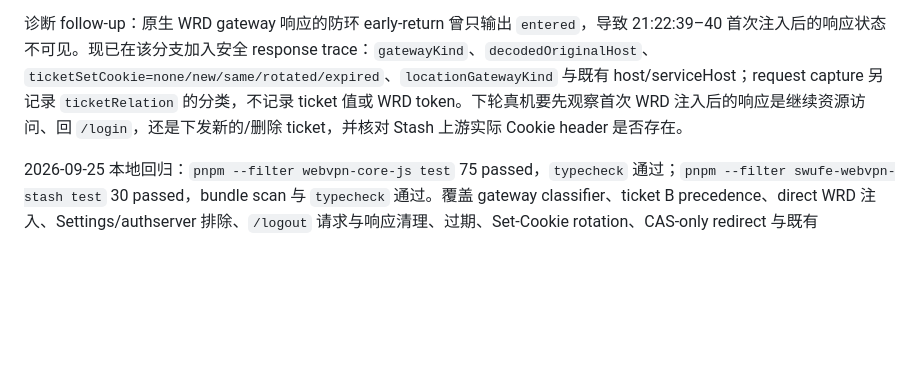
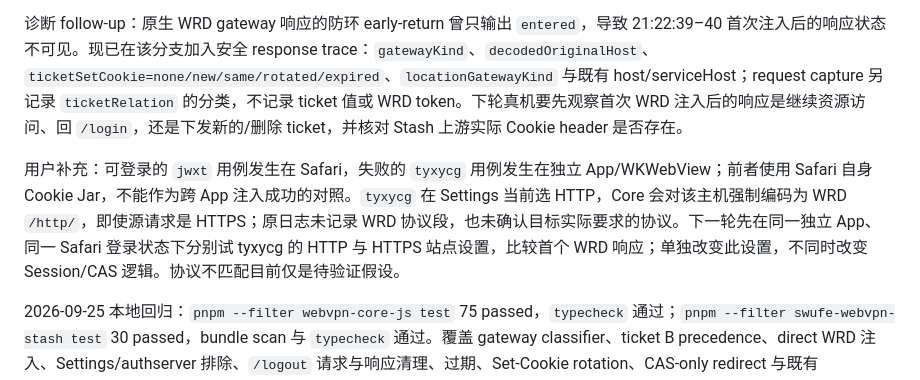
Before and after one commit to cherrchen/swufe-webvpn-codec, a Markdown page: specs/003-ios-proxy-client-plugins/verification.md, the part around the change. Drawn GitHub-style; blank space fills up the shorter version.

Commit message:
docs(ios-proxy): distinguish Safari from cross-app control

```diff
--- a/specs/003-ios-proxy-client-plugins/verification.md
+++ b/specs/003-ios-proxy-client-plugins/verification.md
@@ -91,6 +91,8 @@ N02 真机结果为 Failed，其余 N03–N10 仍 Pending。当前本地实现
 2026-09-25 tyxycg 脱敏日志复核：用户确认在打开 tyxycg 前 Safari WebVPN 页面和 Stash Tile 均显示已登录。21:22:22–28 Gateway request 捕获 ticket，CAS 结束后 Gateway 返回 200；21:22:39 tyxycg 请求 `route=rewrite`，随后 gateway WRD 请求 `decodedOriginalHost=tyxycg.swufe.edu.cn`、`requestTicket=missing`、`storedSession=captured`、`sessionAction=inject`。21:22:42 gateway 响应 302 到 raw authserver，`serviceHost=webvpn.swufe.edu.cn`，表明 Gateway 自身重进登录，而非已认证后 tyxycg 自行要求 CAS。21:22:49 出现明确 ticket 失效清理，随后 tyxycg 请求为 `NOT_LOGGED_IN`；21:23:12 `/logout` 的请求与响应均显示 `sessionAction=clear`，之后 Tile `session=missing`。日志证明 request 脚本作出了注入决定；尚不证明 Stash 向上游实际发送了修改后的 Cookie，也无法判断 ticket 是否在登录后轮换、Cookie 集是否完整或 Gateway 是否绑定其它客户端状态。原始日志不写入仓库。
 
 诊断 follow-up：原生 WRD gateway 响应的防环 early-return 曾只输出 `entered`，导致 21:22:39–40 首次注入后的响应状态不可见。现已在该分支加入安全 response trace：`gatewayKind`、`decodedOriginalHost`、`ticketSetCookie=none/new/same/rotated/expired`、`locationGatewayKind` 与既有 host/serviceHost；request capture 另记录 `ticketRelation` 的分类，不记录 ticket 值或 WRD token。下轮真机要先观察首次 WRD 注入后的响应是继续资源访问、回 `/login`，还是下发新的/删除 ticket，并核对 Stash 上游实际 Cookie header 是否存在。
+
+用户补充：可登录的 `jwxt` 用例发生在 Safari，失败的 `tyxycg` 用例发生在独立 App/WKWebView；前者使用 Safari 自身 Cookie Jar，不能作为跨 App 注入成功的对照。`tyxycg` 在 Settings 当前选 HTTP，Core 会对该主机强制编码为 WRD `/http/`，即使源请求是 HTTPS；原日志未记录 WRD 协议段，也未确认目标实际要求的协议。下一轮先在同一独立 App、同一 Safari 登录状态下分别试 tyxycg 的 HTTP 与 HTTPS 站点设置，比较首个 WRD 响应；单独改变此设置，不同时改变 Session/CAS 逻辑。协议不匹配目前仅是待验证假设。
 
 2026-09-25 本地回归：`pnpm --filter webvpn-core-js test` 75 passed，`typecheck` 通过；`pnpm --filter swufe-webvpn-stash test` 30 passed，bundle scan 与 `typecheck` 通过。覆盖 gateway classifier、ticket B precedence、direct WRD 注入、Settings/authserver 排除、`/logout` 请求与响应清理、过期、Set-Cookie rotation、CAS-only redirect 与既有 bootstrap/response reverse rewrite 防环；新增原生 WRD response 的安全状态/轮换诊断测试。`pnpm docs:check`、`pnpm spec:check` 与 `git diff --check` 通过。Stash 官方 [Rewrite HTTP 文档](https://stash.wiki/en/script/rewrite-requests) 的 `$done(value)` 字段表允许只返回 `headers`；目标设备上的 headers-only 行为仍待验证。
 
```
Also changed, not shown: specs/003-ios-proxy-client-plugins/test-plan.md (+1 -0 lines).
